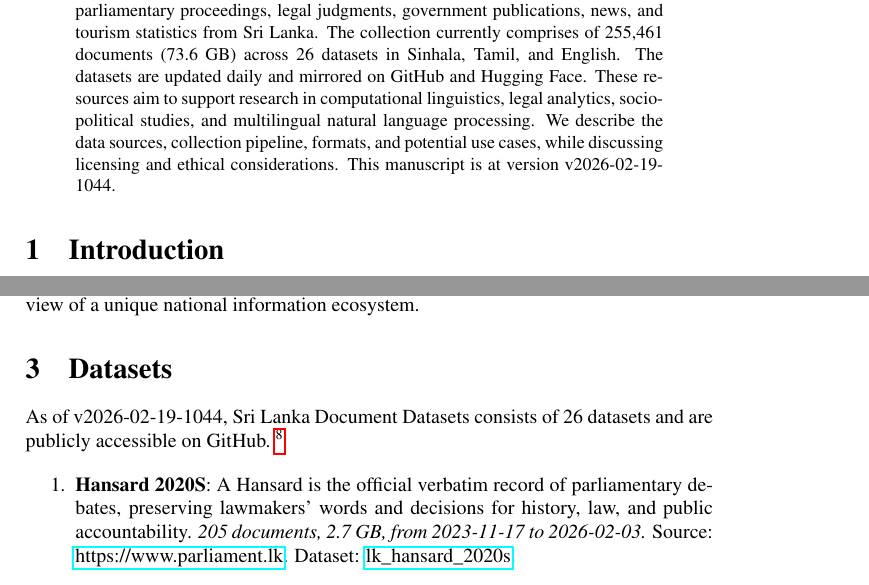
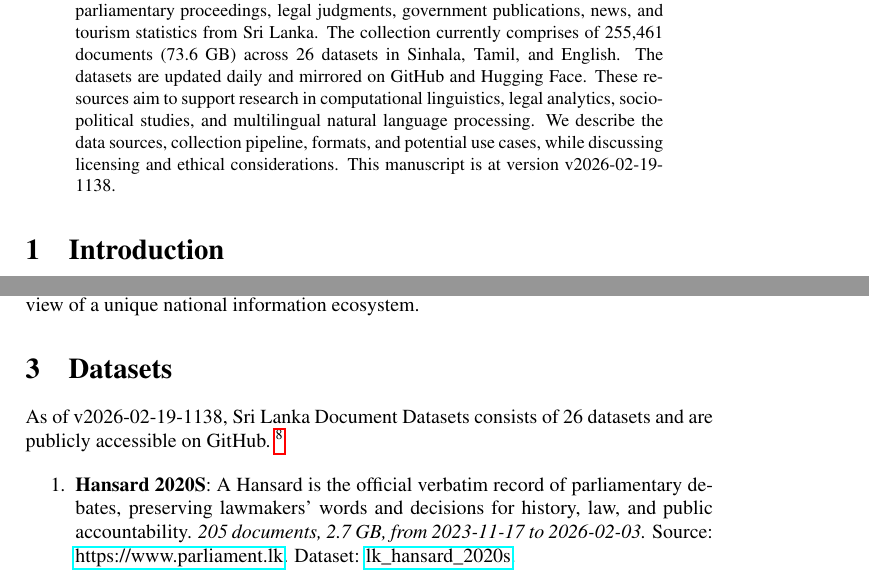
Before and after one commit to nuuuwan/lk_datasets, a LaTeX paper (latex/lk_datasets.tex): two parts of pages 1 and 2 of 7, joined at a grey line, cut so that both start at the same text. Compiled offline with pdfLaTeX; a LaTeX package or settings file that is missing is left out.

Commit message:
🤖 [build.yml] 2026-02-19-0608

```diff
--- a/latex/lk_datasets.tex
+++ b/latex/lk_datasets.tex
@@ -16,7 +16,7 @@
 \normalsize%
 \maketitle%
 \begin{abstract}%
-We present a collection of open, machine-readable document datasets covering parliamentary proceedings, legal judgments, government publications, news, and tourism statistics from Sri Lanka. The collection currently comprises of  255,461  documents (73.6 GB) across 26  datasets in Sinhala, Tamil, and English. The datasets are updated daily and mirrored on GitHub and Hugging Face. These resources aim to support research in computational linguistics, legal analytics, socio-political studies, and multilingual natural language processing. We describe the data sources, collection pipeline, formats, and potential use cases, while discussing licensing and ethical considerations. This manuscript is at version v2026-02-19-1044.%
+We present a collection of open, machine-readable document datasets covering parliamentary proceedings, legal judgments, government publications, news, and tourism statistics from Sri Lanka. The collection currently comprises of  255,461  documents (73.6 GB) across 26  datasets in Sinhala, Tamil, and English. The datasets are updated daily and mirrored on GitHub and Hugging Face. These resources aim to support research in computational linguistics, legal analytics, socio-political studies, and multilingual natural language processing. We describe the data sources, collection pipeline, formats, and potential use cases, while discussing licensing and ethical considerations. This manuscript is at version v2026-02-19-1138.%
 
 %
 \end{abstract}%
@@ -86,7 +86,7 @@ The Sri Lanka Document Datasets aim to fill this gap by aggregating diverse sour
 %
 \section{Datasets}%
 \label{sec:Datasets}%
-As of v2026-02-19-1044, Sri Lanka Document Datasets
+As of v2026-02-19-1138, Sri Lanka Document Datasets
   consists of 26 datasets
  and are publicly accessible on GitHub.%
 ~%
```
Also changed, not shown: README.md, latex/lk_datasets.pdf.
